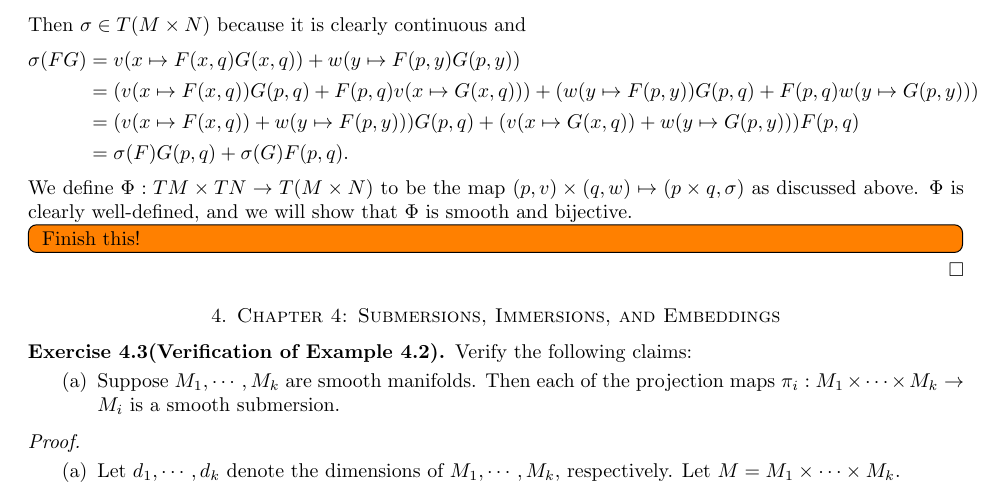
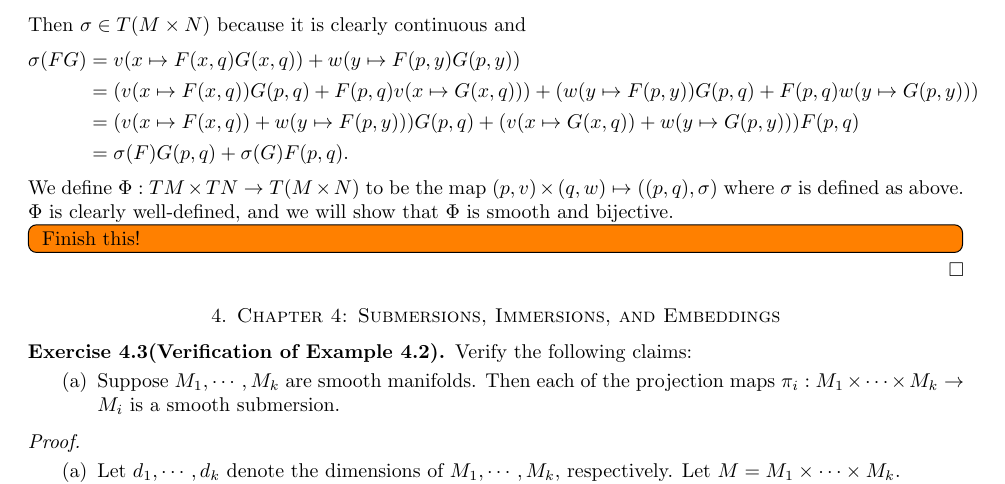
Before and after one commit to hidenori-shinohara/smooth_manifolds, a LaTeX paper (introduction_to_smooth_manifolds_notes.tex, which reads chapter3.tex): part of page 19 of 23, cut so that both start at the same text. Compiled offline with pdfLaTeX.

Commit message:
Fix a typo

```diff
--- a/chapter3.tex
+++ b/chapter3.tex
@@ -458,7 +458,7 @@
       &= (v(x \mapsto F(x, q)) + w(y \mapsto F(p, y)))G(p, q) + (v(x \mapsto G(x, q)) + w(y \mapsto G(p, y)))F(p, q) \\
       &= \sigma(F)G(p, q) + \sigma(G)F(p, q).
   \end{align*}
-  We define $\Phi: TM \times TN \rightarrow T(M \times N)$ to be the map $(p, v) \times (q, w) \mapsto (p \times q, \sigma)$ as discussed above.
+  We define $\Phi: TM \times TN \rightarrow T(M \times N)$ to be the map $(p, v) \times (q, w) \mapsto ((p, q), \sigma)$ where $\sigma$ is defined as above.
   $\Phi$ is clearly well-defined, and we will show that $\Phi$ is smooth and bijective.
   \todo[inline,caption={}]{
     Finish this!
```
Also changed, not shown: introduction_to_smooth_manifolds_notes.pdf.
